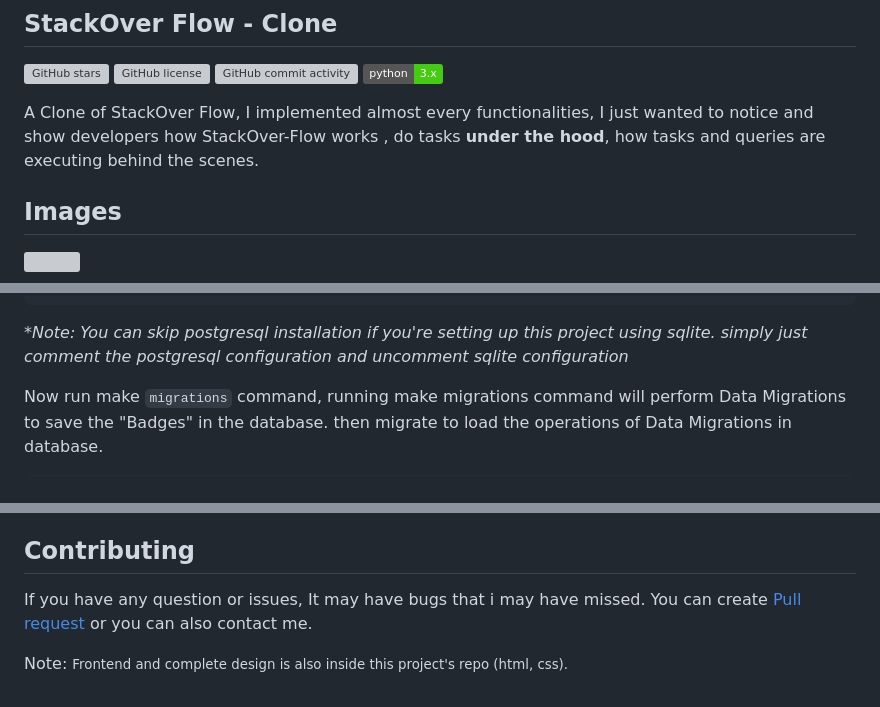
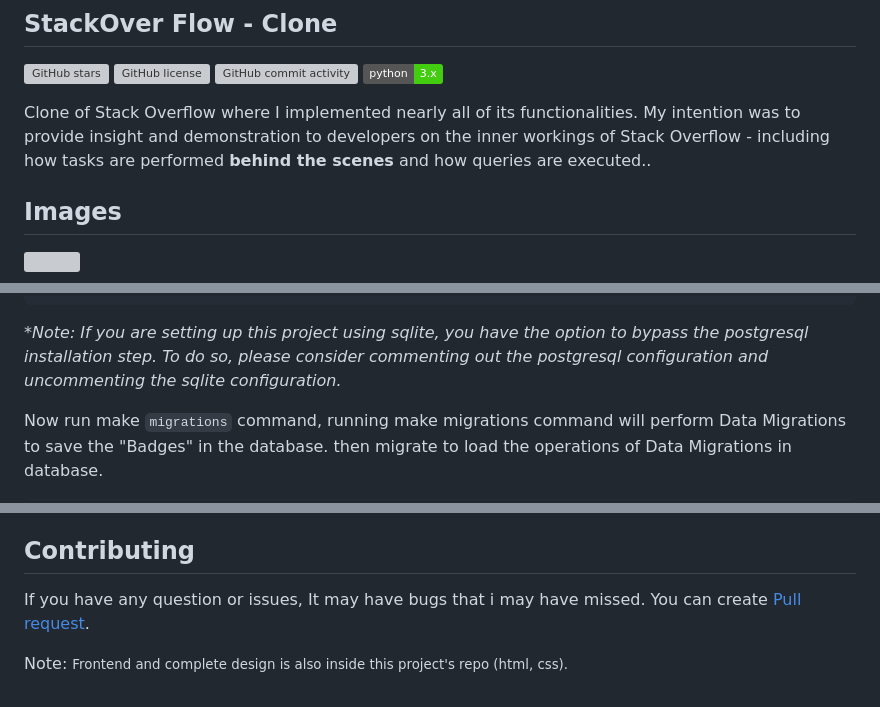
Before and after one commit to Yawan-1/StackOverFlow--Clone, a Markdown page: README.md, 3 parts joined by grey strips. Rendered like a GitHub page; badges without logos; grey boxes are pictures that could not be loaded.

`````diff
--- a/README.md
+++ b/README.md
@@ -5,9 +5,7 @@
 <img alt="GitHub commit activity" src="https://img.shields.io/github/commit-activity/m/Yawan-1/StackOverFlow--Clone">
 ![python3.x](https://img.shields.io/badge/python-3.x-brightgreen.svg)
 
-A Clone of StackOver Flow, I implemented almost every functionalities,
-I just wanted to notice and show developers how StackOver-Flow works
-, do tasks <b style="color:lightgreen">under the hood</b>, how tasks and queries are executing behind the scenes.
+Clone of Stack Overflow where I implemented nearly all of its functionalities. My intention was to provide insight and demonstration to developers on the inner workings of Stack Overflow - including how tasks are performed <b style="color:lightgreen">behind the scenes</b> and how queries are executed..
 
 ## Images
 
@@ -85,7 +83,7 @@ For Postgresql usage*, you will need to download and install it.
 }
   ````
 
-_*Note: You can skip postgresql installation if you're setting up this project using sqlite. simply just comment the postgresql configuration and uncomment sqlite configuration_
+_*Note: If you are setting up this project using sqlite, you have the option to bypass the postgresql installation step. To do so, please consider commenting out the postgresql configuration and uncommenting the sqlite configuration._
 
 
 
@@ -113,6 +111,6 @@ See detailed [Deploying django app on Heroku](https://devcenter.heroku.com/artic
 
 ## Contributing
 
-If you have any question or issues, It may have bugs that i may have missed. You can create <a href="https://github.com/Yawan-1/StackOverFlow--Clone/pulls">Pull request</a> or you can also contact me.
+If you have any question or issues, It may have bugs that i may have missed. You can create <a href="https://github.com/Yawan-1/StackOverFlow--Clone/pulls">Pull request</a>.
 
 Note: <small>Frontend and complete design is also inside this project's repo (html, css).</small>
`````
